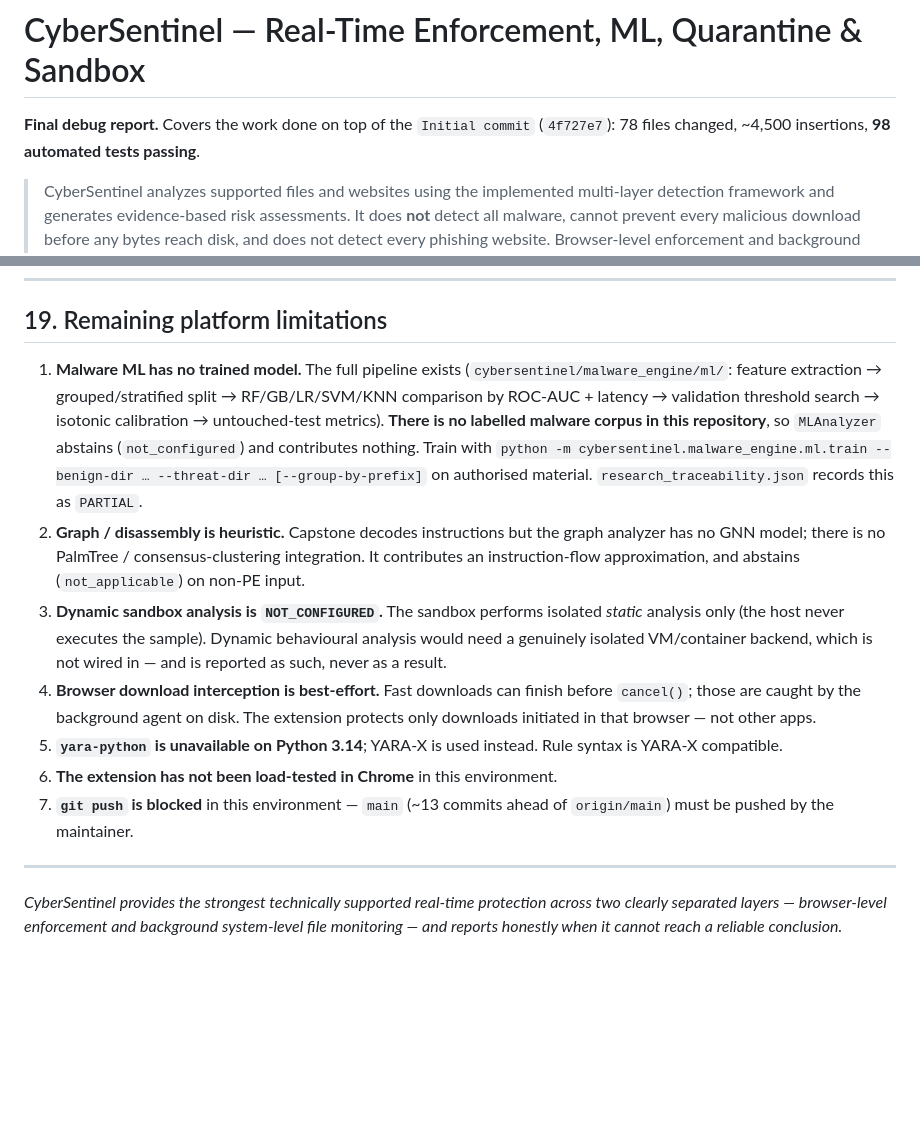
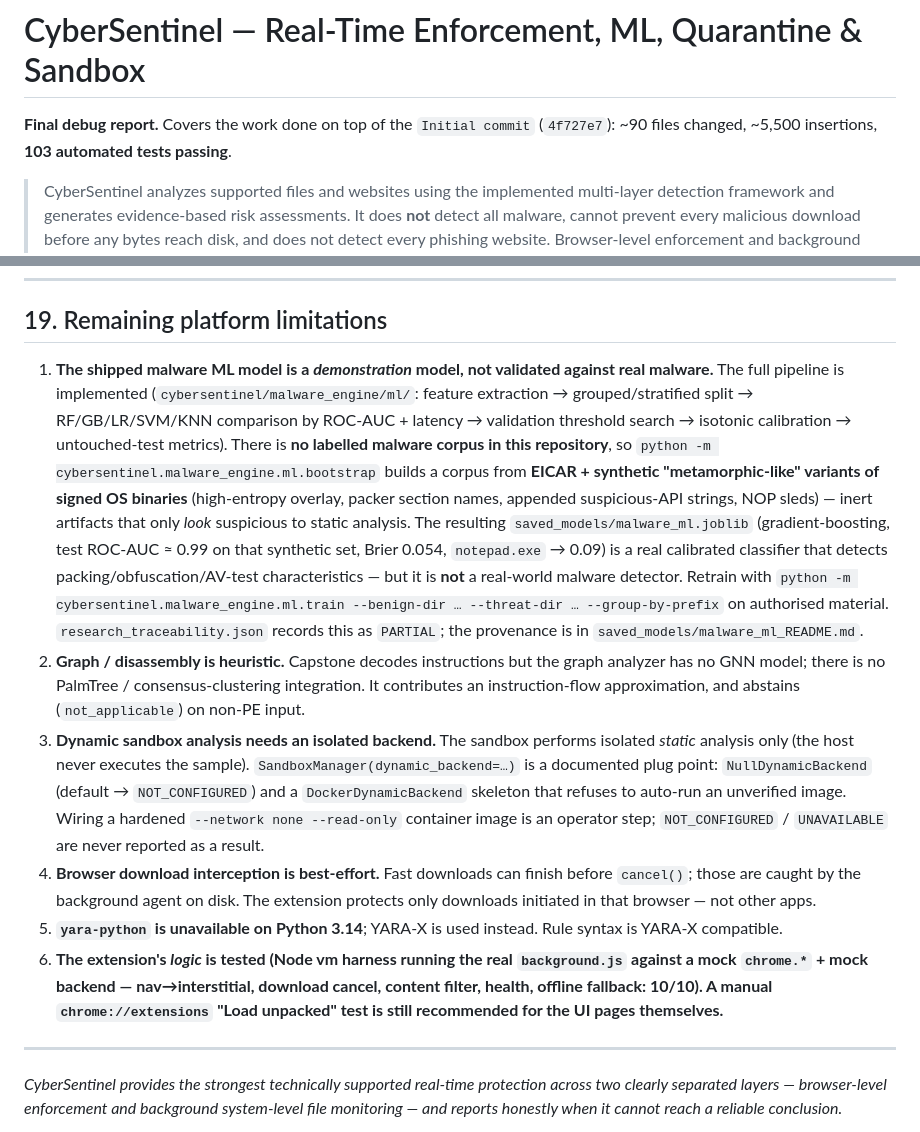
Before and after one commit to gonzalesfranjedrick23-star/MetaMOrphic-Phishing, a Markdown page: CYBERSENTINEL_ENFORCEMENT_REPORT.md, 2 parts joined by grey strips. Drawn GitHub-style; blank space fills up the shorter version.

Commit message:
docs: update final report - ML demo model, pluggable sandbox backend, extension harness

```diff
--- a/CYBERSENTINEL_ENFORCEMENT_REPORT.md
+++ b/CYBERSENTINEL_ENFORCEMENT_REPORT.md
@@ -1,7 +1,7 @@
 # CyberSentinel — Real-Time Enforcement, ML, Quarantine & Sandbox
 
 **Final debug report.** Covers the work done on top of the `Initial commit`
-(`4f727e7`): 78 files changed, ~4,500 insertions, **98 automated tests passing**.
+(`4f727e7`): ~90 files changed, ~5,500 insertions, **103 automated tests passing**.
 
 > CyberSentinel analyzes supported files and websites using the implemented
 > multi-layer detection framework and generates evidence-based risk assessments.
@@ -319,31 +319,45 @@ restore re-verifies the hash.
 
 ## 19. Remaining platform limitations
 
-1. **Malware ML has no trained model.** The full pipeline exists
+1. **The shipped malware ML model is a *demonstration* model, not validated
+   against real malware.** The full pipeline is implemented
    (`cybersentinel/malware_engine/ml/`: feature extraction → grouped/stratified
    split → RF/GB/LR/SVM/KNN comparison by ROC-AUC + latency → validation
-   threshold search → isotonic calibration → untouched-test metrics). **There is
-   no labelled malware corpus in this repository**, so `MLAnalyzer` abstains
-   (`not_configured`) and contributes nothing. Train with
-   `python -m cybersentinel.malware_engine.ml.train --benign-dir … --threat-dir …
-   [--group-by-prefix]` on authorised material. `research_traceability.json`
-   records this as `PARTIAL`.
+   threshold search → isotonic calibration → untouched-test metrics). There is
+   **no labelled malware corpus in this repository**, so
+   `python -m cybersentinel.malware_engine.ml.bootstrap` builds a corpus from
+   **EICAR + synthetic "metamorphic-like" variants of signed OS binaries**
+   (high-entropy overlay, packer section names, appended suspicious-API strings,
+   NOP sleds) — inert artifacts that only *look* suspicious to static analysis.
+   The resulting `saved_models/malware_ml.joblib` (gradient-boosting, test
+   ROC-AUC ≈ 0.99 on that synthetic set, Brier 0.054, `notepad.exe` → 0.09) is
+   a real calibrated classifier that detects packing/obfuscation/AV-test
+   characteristics — but it is **not** a real-world malware detector. Retrain
+   with `python -m cybersentinel.malware_engine.ml.train --benign-dir …
+   --threat-dir … --group-by-prefix` on authorised material.
+   `research_traceability.json` records this as `PARTIAL`; the provenance is in
+   `saved_models/malware_ml_README.md`.
 2. **Graph / disassembly is heuristic.** Capstone decodes instructions but the
    graph analyzer has no GNN model; there is no PalmTree / consensus-clustering
    integration. It contributes an instruction-flow approximation, and abstains
    (`not_applicable`) on non-PE input.
-3. **Dynamic sandbox analysis is `NOT_CONFIGURED`.** The sandbox performs
-   isolated *static* analysis only (the host never executes the sample). Dynamic
-   behavioural analysis would need a genuinely isolated VM/container backend,
-   which is not wired in — and is reported as such, never as a result.
+3. **Dynamic sandbox analysis needs an isolated backend.** The sandbox performs
+   isolated *static* analysis only (the host never executes the sample).
+   `SandboxManager(dynamic_backend=…)` is a documented plug point:
+   `NullDynamicBackend` (default → `NOT_CONFIGURED`) and a `DockerDynamicBackend`
+   skeleton that refuses to auto-run an unverified image. Wiring a hardened
+   `--network none --read-only` container image is an operator step;
+   `NOT_CONFIGURED` / `UNAVAILABLE` are never reported as a result.
 4. **Browser download interception is best-effort.** Fast downloads can finish
    before `cancel()`; those are caught by the background agent on disk. The
    extension protects only downloads initiated in that browser — not other apps.
 5. **`yara-python` is unavailable on Python 3.14**; YARA-X is used instead. Rule
    syntax is YARA-X compatible.
-6. **The extension has not been load-tested in Chrome** in this environment.
-7. **`git push` is blocked** in this environment — `main` (~13 commits ahead of
-   `origin/main`) must be pushed by the maintainer.
+6. **The extension's *logic* is tested (Node vm harness running the real
+   `background.js` against a mock `chrome.*` + mock backend — nav→interstitial,
+   download cancel, content filter, health, offline fallback: 10/10). A manual
+   `chrome://extensions` "Load unpacked" test is still recommended for the UI
+   pages themselves.**
 
 ---
 
```
